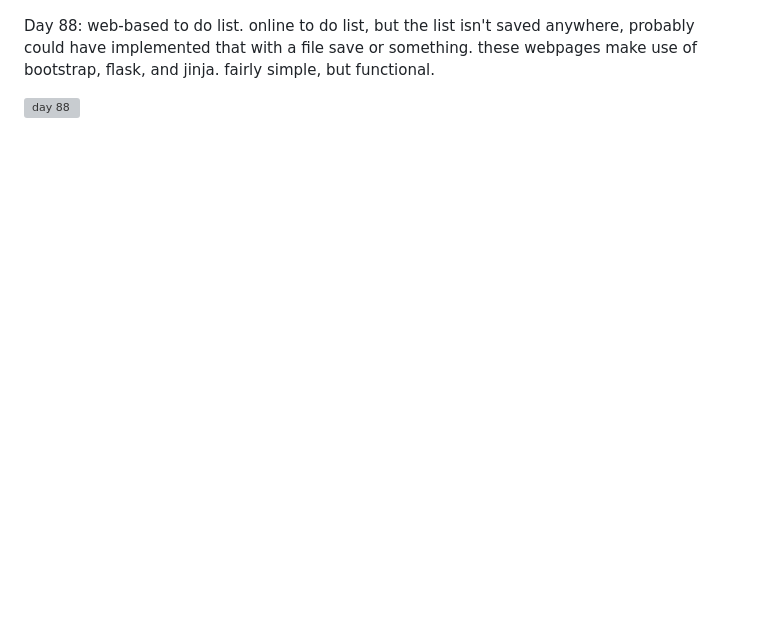
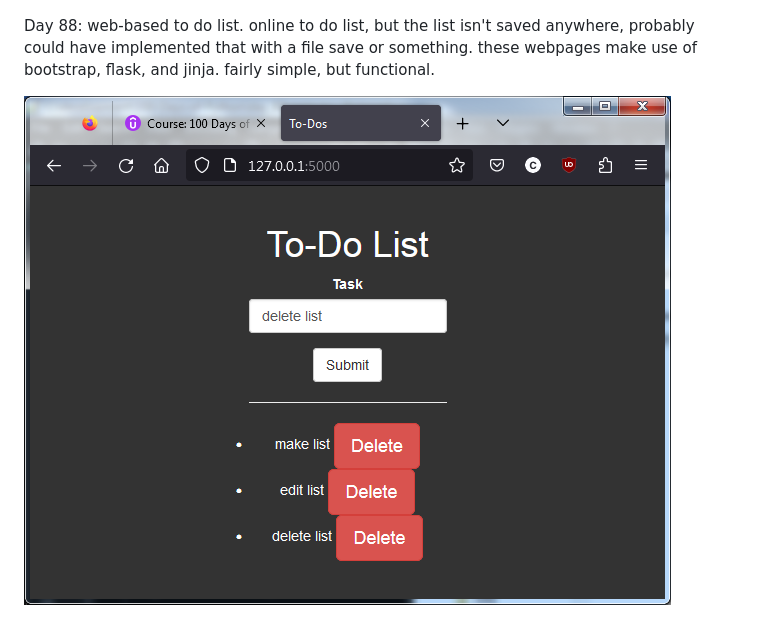
Before and after one commit to craigwashere/100-Days-of-Python, a Markdown page: README.md, the part around the change. GitHub-like rendering; blank space fills up the shorter version; grey boxes are pictures that could not be loaded.

Commit message:
fix readme again
day 88 was pointing to incorrect directory for picture

```diff
--- a/README.md
+++ b/README.md
@@ -128,4 +128,4 @@ day 87:     Wifi-cafe app, again. Probably third time revisiting this idea. This
 
 Day 88:		web-based to do list. online to do list, but the list isn't saved anywhere, probably could have implemented that with a file save or something. these webpages make use of bootstrap, flask, and jinja. fairly simple, but functional.
 
-![day 88](https://github.com/craigwashere/100-days-of-python/blob/main/day-88/day-88.png)
+![day 88](https://github.com/craigwashere/100-days-of-python/blob/main/day_88/day-88.png)
```
